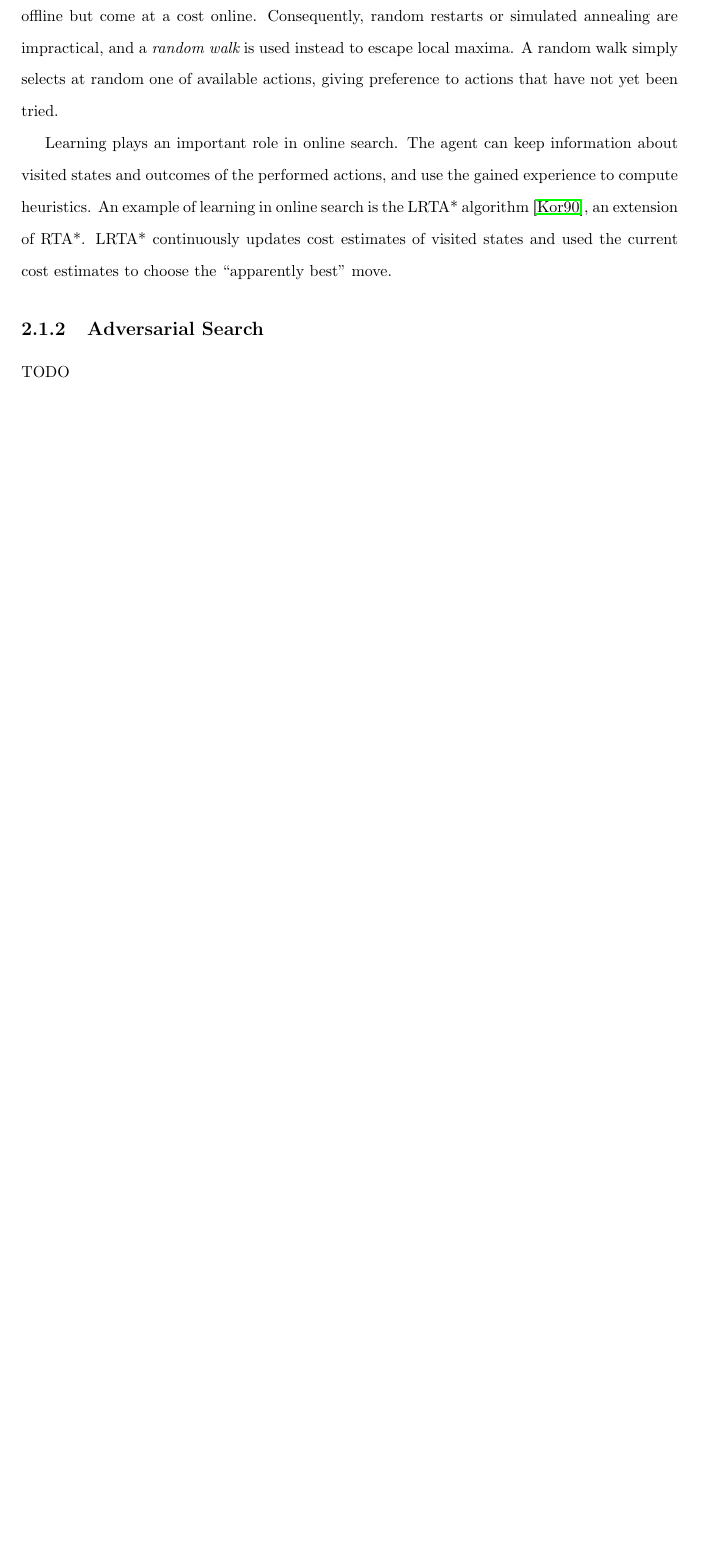
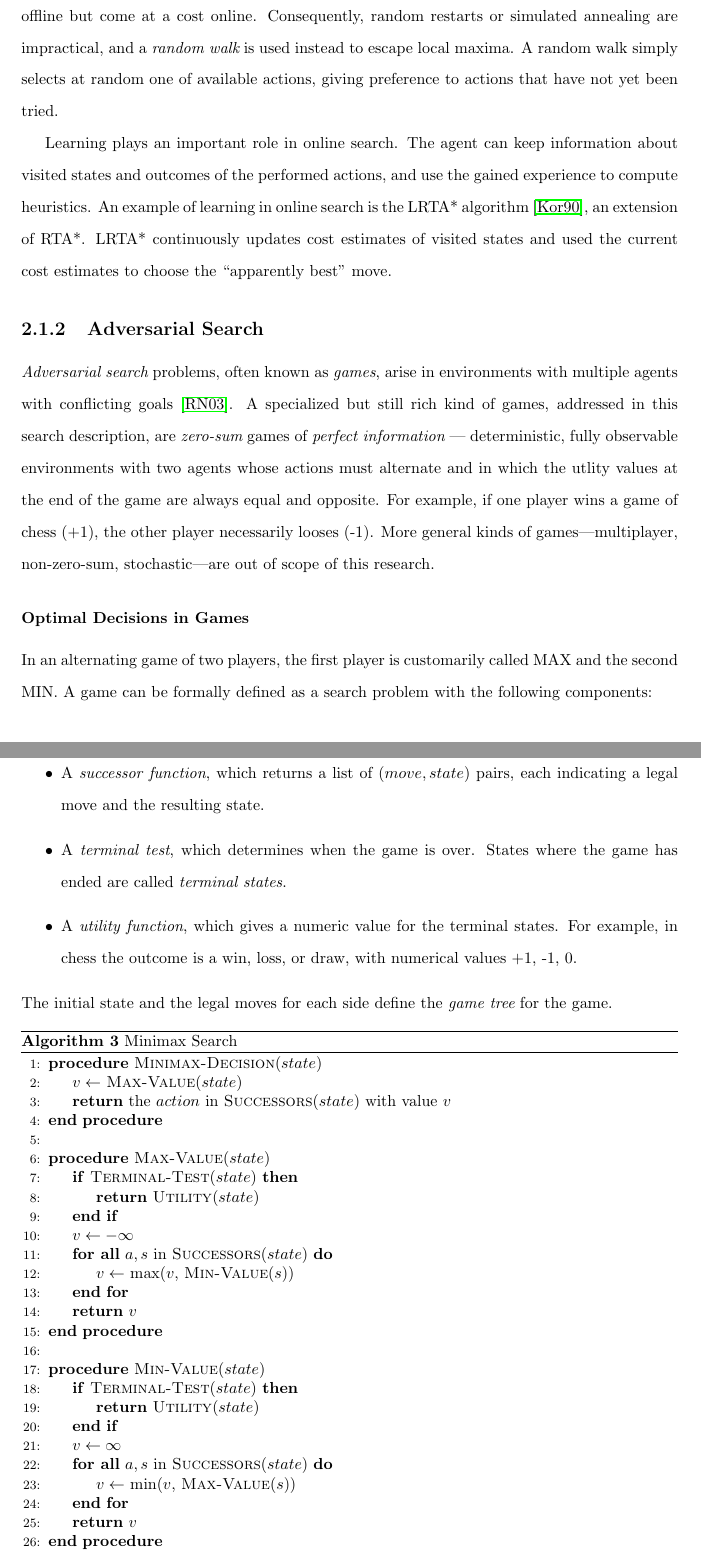
Before and after one commit to ThuriyaThwin/CSP_PHD, a LaTeX thesis (thesis/thesis.tex, which reads thesis/search.tex): part of page 15 of 91 before the commit and two parts of pages 15 and 16 of 92 after it, the two joined at a grey line, cut so that both start at the same text, the shorter picture padded with empty space. Compiled offline with pdfLaTeX.

Commit message:
adversarial search in progress

```diff
--- a/thesis/search.tex
+++ b/thesis/search.tex
@@ -320,4 +320,66 @@ estimates to choose the ``apparently best'' move.
 
 \subsection{Adversarial Search}
 
-TODO
+{\em Adversarial search} problems, often known as {\em games}, arise
+in environments with multiple agents with conflicting
+goals~\cite{Russell.aima}. A specialized but still rich kind of games,
+addressed in this search description, are {\em zero-sum} games of {\em
+  perfect information} --- deterministic, fully observable
+environments with two agents whose actions must alternate and in which
+the utlity values at the end of the game are always equal and
+opposite. For example, if one player wins a game of chess (+1), the
+other player necessarily looses (-1).  More general kinds of
+games---multiplayer, non-zero-sum, stochastic---are out of scope of
+this research.
+
+\subsubsection{Optimal Decisions in Games}
+
+In an alternating game of two players, the first player is customarily
+called MAX and the second MIN. A game can be formally defined as a
+search problem with the following components:
+\begin{itemize}
+\item The {\em initial state}, which includes the board position and
+  identifies the player to move.
+\item A {\em successor function}, which returns a list of $(move,
+  state)$ pairs, each indicating a legal move and the resulting state.
+\item A {\em terminal test}, which determines when the game is
+  over. States where the game has ended are called {\em terminal
+    states}.
+\item A {\em utility function}, which gives a numeric value for the
+  terminal states. For example, in chess the outcome is a win, loss,
+  or draw, with numerical values +1, -1, 0.
+\end{itemize}
+The initial state and the legal moves for each side define the {\em
+  game tree} for the game.
+
+\begin{algorithm}
+\caption{Minimax Search}
+\label{alg:bg-minimax-search}
+\begin{algorithmic}[1]
+\Procedure {Minimax-Decision}{$state$}
+   \State $v \leftarrow$ \Call{Max-Value}{$state$}
+   \State \Return the $action$ in \Call{Successors}{$state$} with value $v$
+\EndProcedure
+\\
+\Procedure {Max-Value}{$state$}
+  \If {\Call{Terminal-Test}{$state$}}
+     \State \Return \Call{Utility}{$state$}
+  \EndIf
+  \State $v \leftarrow -\infty$
+  \ForAll {$a, s$ in \Call{Successors}{$state$}}
+     \State $v \leftarrow$ max($v$, \Call{Min-Value}{$s$})
+  \EndFor
+  \State \Return $v$
+\EndProcedure
+\\
+\Procedure {Min-Value}{$state$}
+  \If {\Call{Terminal-Test}{$state$}}
+     \State \Return \Call{Utility}{$state$}
+  \EndIf
+  \State $v \leftarrow \infty$
+  \ForAll {$a, s$ in \Call{Successors}{$state$}}
+     \State $v \leftarrow$ min($v$, \Call{Max-Value}{$s$})
+  \EndFor
+  \State \Return $v$
+\EndProcedure
+\end{algorithmic}
```
Also changed, not shown: thesis/Makefile, thesis/search.tex (41 more changed lines).
